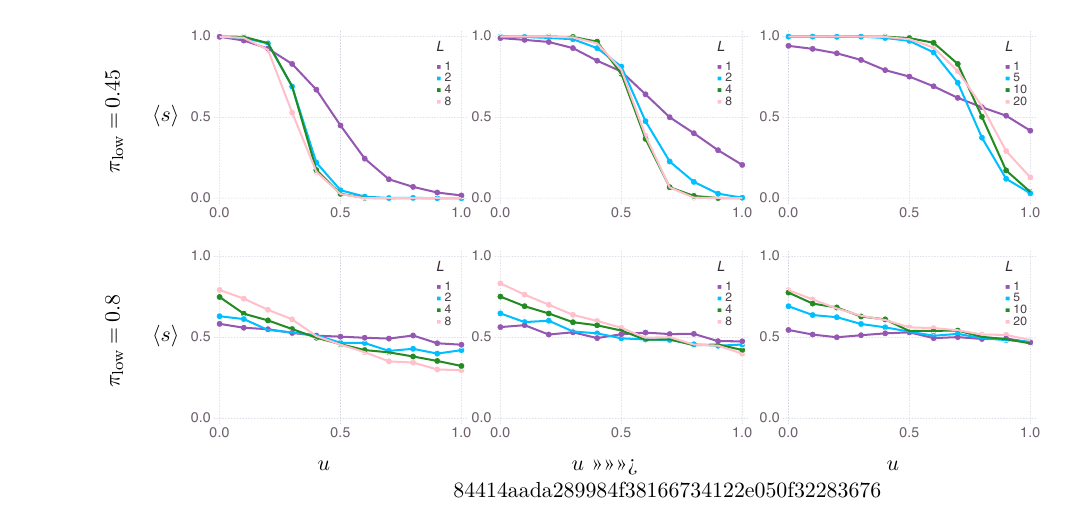
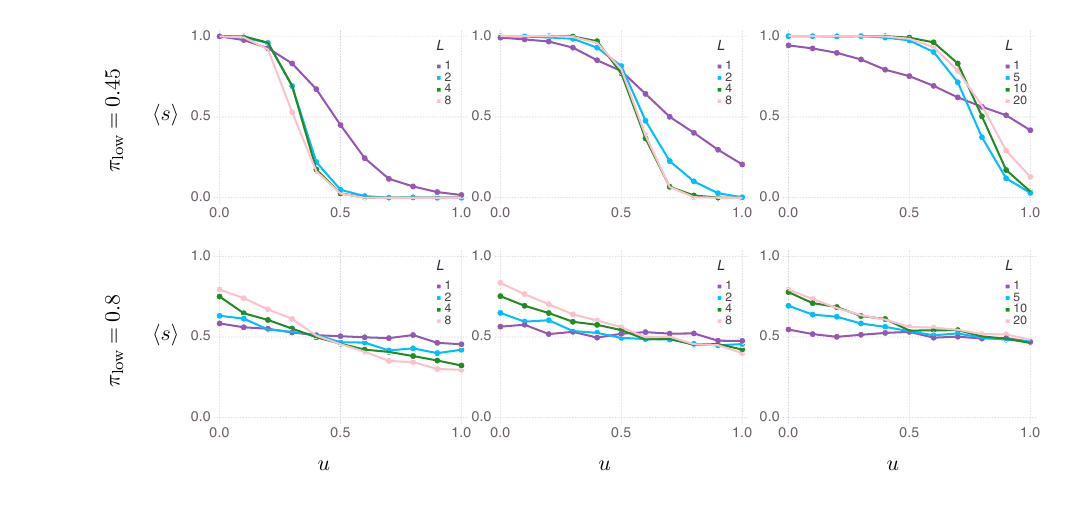
Before and after one commit to mt-digital/UncMod-JournalArticle, a LaTeX paper (ms.tex, which reads mainResultsPlots.tex): part of page 12 of 14, cut so that both start at the same text. Compiled offline with pdfLaTeX.

Commit message:
fixed trash from merge

```diff
--- a/mainResultsPlots.tex
+++ b/mainResultsPlots.tex
@@ -79,7 +79,6 @@
       {Figures/SL_over_u_lowpayoff=0.8_nbehaviors=4.pdf}
     }\\[-.5em]
     $\quad u$
->>>>>>> 84414aada289984f38166734122e050f32283676
   \end{subfigure}
   \begin{subfigure}[t]{0.3\textwidth}
     \centering
```
